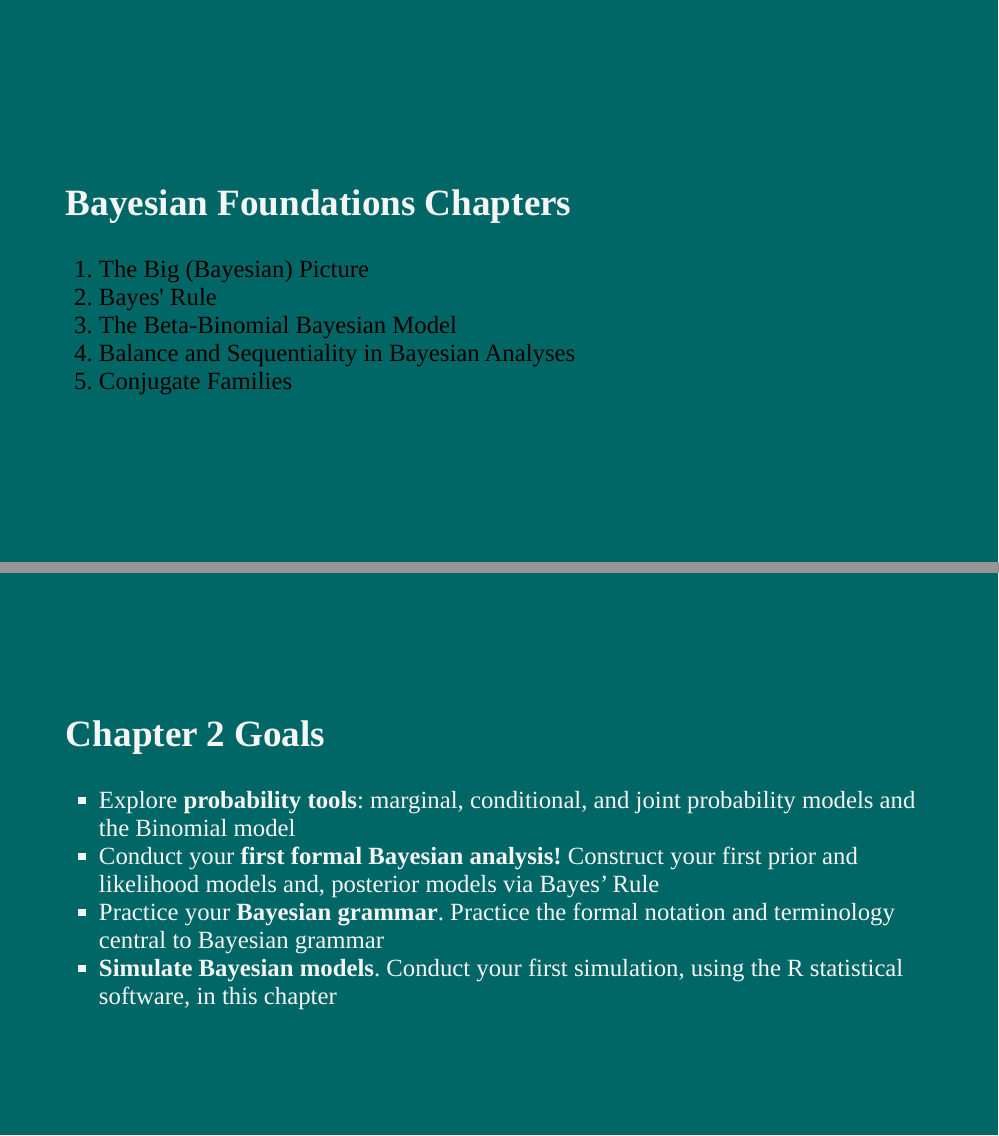
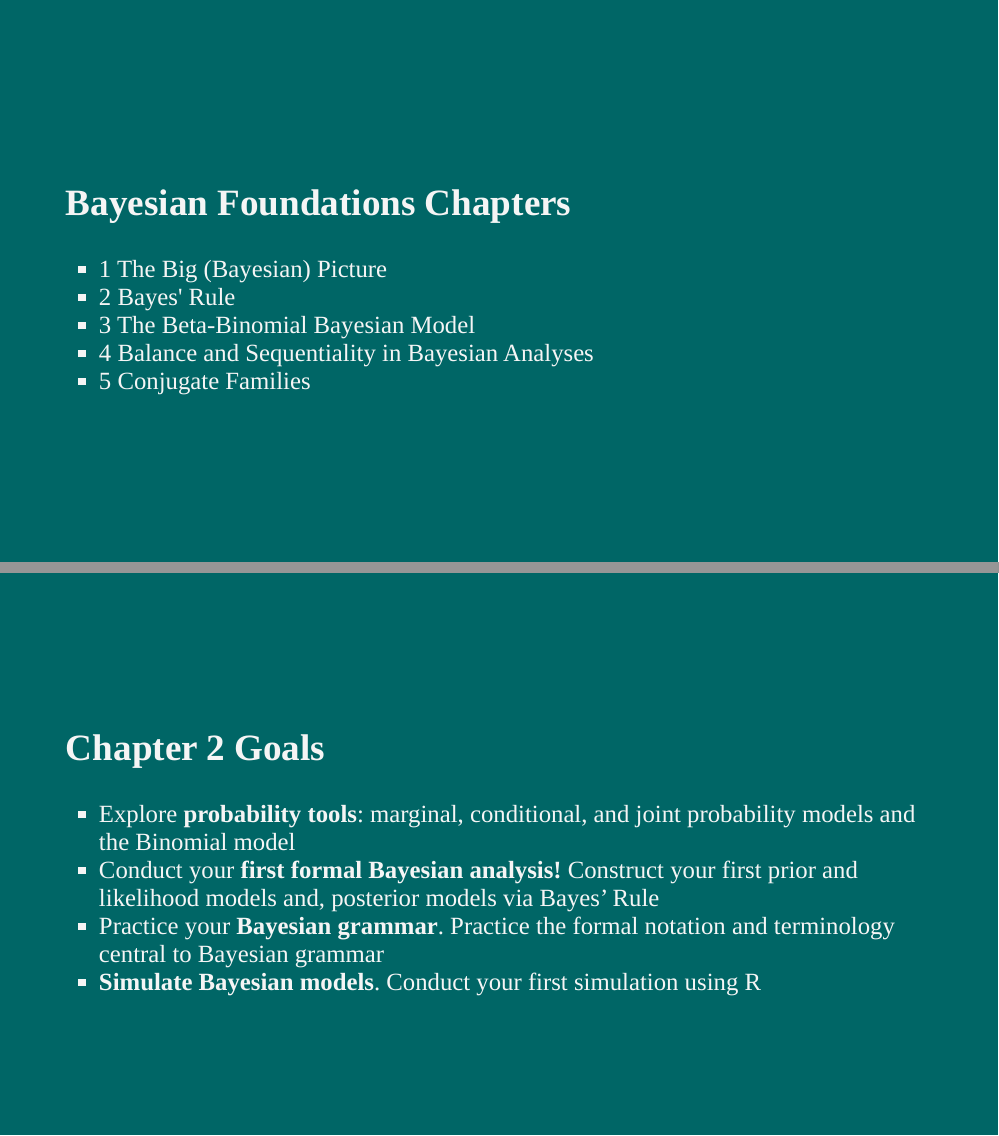
Before and after one commit to bayes-rules/uscots-2021, an R Markdown document (slides/01-foundations.Rmd): pages 3 and 5 of 9, joined at a grey line. The pictures show the slides in the output file slides/01-foundations.html that the author committed with the source; the slides are laid out offline by our stand-in for remark.js, each with all of its steps uncovered, in fonts that may differ from those the slides ask for, and without slide numbers, shadows or browser add-ons.

Commit message:
just a few things to make it not as crowded... more to do!

```diff
--- a/slides/01-foundations.Rmd
+++ b/slides/01-foundations.Rmd
@@ -25,11 +25,11 @@ class: middle
 
 ## Bayesian Foundations Chapters
 
-1. The Big (Bayesian) Picture
-2. Bayes' Rule
-3. The Beta-Binomial Bayesian Model
-4. Balance and Sequentiality in Bayesian Analyses
-5. Conjugate Families
+- 1 The Big (Bayesian) Picture
+- 2 Bayes' Rule
+- 3 The Beta-Binomial Bayesian Model
+- 4 Balance and Sequentiality in Bayesian Analyses
+- 5 Conjugate Families
 
 
 
@@ -52,7 +52,7 @@ class: middle
 - Explore __probability tools__: marginal, conditional, and joint probability models and the Binomial model
 - Conduct your __first formal Bayesian analysis!__ Construct your first prior and likelihood models and, posterior models via Bayes’ Rule
 - Practice your __Bayesian grammar__. Practice the formal notation and terminology central to Bayesian grammar
-- __Simulate Bayesian models__. Conduct your first simulation, using the R statistical software, in this chapter
+- __Simulate Bayesian models__. Conduct your first simulation using R
 
 ---
 
```
Also changed, not shown: slides/01-foundations.html.
